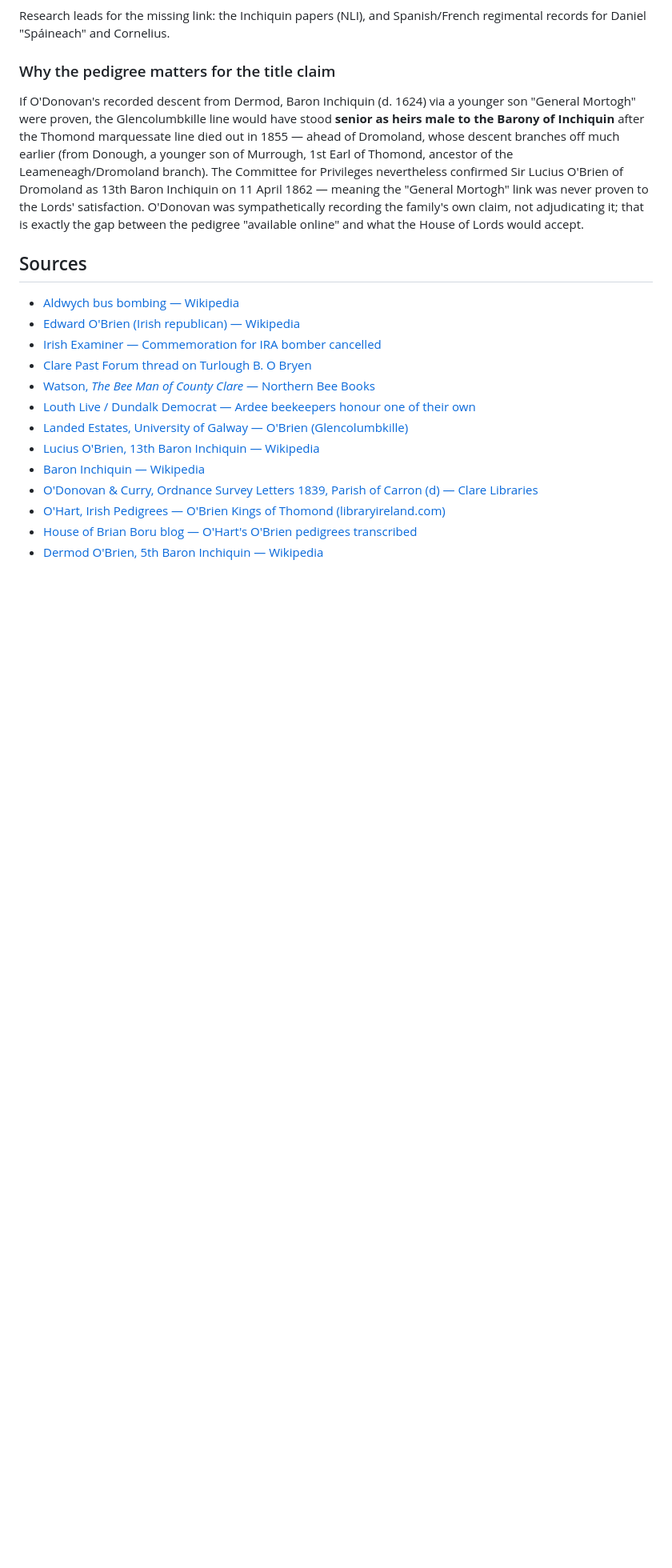
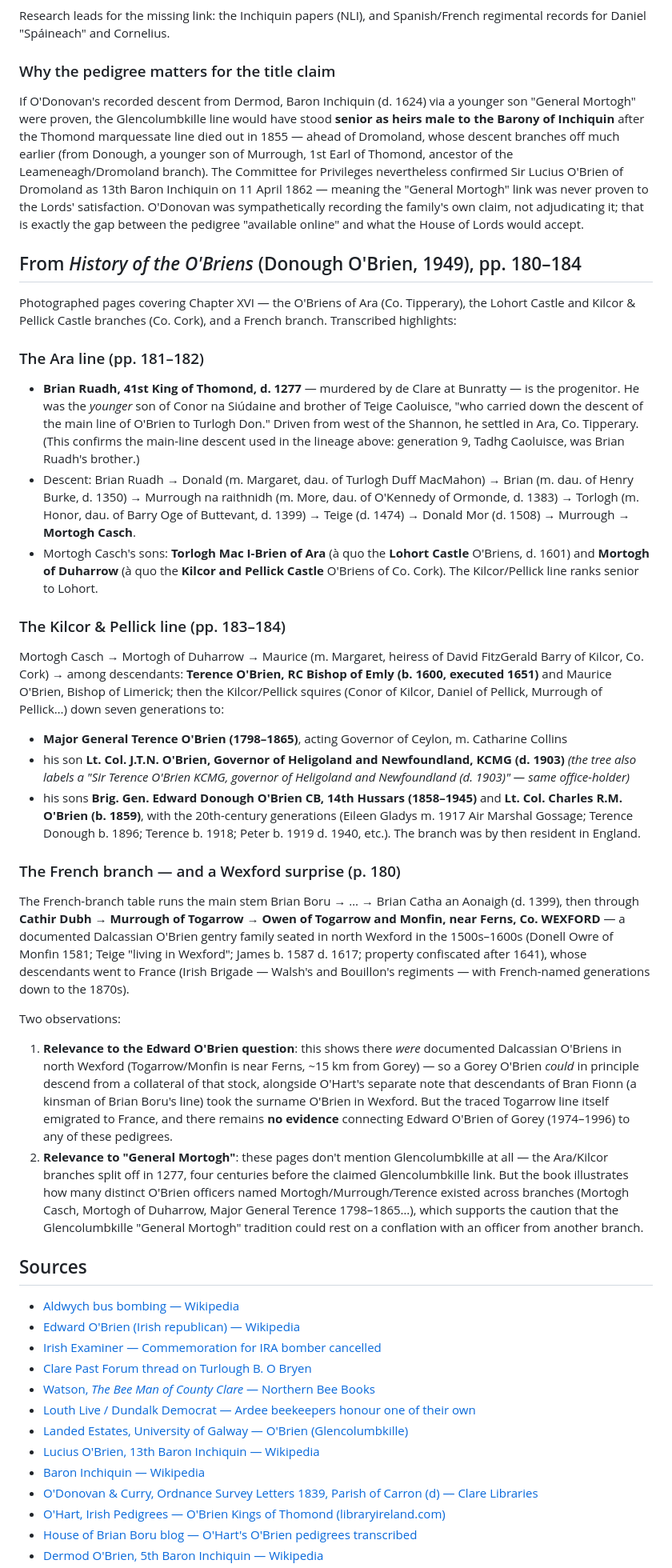
Before and after one commit to Donough149/README, a Markdown page: obrien-family-research.md, the part around the change. Shown at 80% size. Rendered like a GitHub page; blank space fills up the shorter version.

Commit message:
Transcribe History of the O'Briens pp.180-184: Ara, Lohort, Kilcor & Pellick, and French/Wexford branches

```diff
--- a/obrien-family-research.md
+++ b/obrien-family-research.md
@@ -98,6 +98,33 @@ Research leads for the missing link: the Inchiquin papers (NLI), and Spanish/Fre
 
 If O'Donovan's recorded descent from Dermod, Baron Inchiquin (d. 1624) via a younger son "General Mortogh" were proven, the Glencolumbkille line would have stood **senior as heirs male to the Barony of Inchiquin** after the Thomond marquessate line died out in 1855 — ahead of Dromoland, whose descent branches off much earlier (from Donough, a younger son of Murrough, 1st Earl of Thomond, ancestor of the Leameneagh/Dromoland branch). The Committee for Privileges nevertheless confirmed Sir Lucius O'Brien of Dromoland as 13th Baron Inchiquin on 11 April 1862 — meaning the "General Mortogh" link was never proven to the Lords' satisfaction. O'Donovan was sympathetically recording the family's own claim, not adjudicating it; that is exactly the gap between the pedigree "available online" and what the House of Lords would accept.
 
+## From *History of the O'Briens* (Donough O'Brien, 1949), pp. 180–184
+
+Photographed pages covering Chapter XVI — the O'Briens of Ara (Co. Tipperary), the Lohort Castle and Kilcor & Pellick Castle branches (Co. Cork), and a French branch. Transcribed highlights:
+
+### The Ara line (pp. 181–182)
+
+- **Brian Ruadh, 41st King of Thomond, d. 1277** — murdered by de Clare at Bunratty — is the progenitor. He was the *younger* son of Conor na Siúdaine and brother of Teige Caoluisce, "who carried down the descent of the main line of O'Brien to Turlogh Don." Driven from west of the Shannon, he settled in Ara, Co. Tipperary. (This confirms the main-line descent used in the lineage above: generation 9, Tadhg Caoluisce, was Brian Ruadh's brother.)
+- Descent: Brian Ruadh → Donald (m. Margaret, dau. of Turlogh Duff MacMahon) → Brian (m. dau. of Henry Burke, d. 1350) → Murrough na raithnidh (m. More, dau. of O'Kennedy of Ormonde, d. 1383) → Torlogh (m. Honor, dau. of Barry Oge of Buttevant, d. 1399) → Teige (d. 1474) → Donald Mor (d. 1508) → Murrough → **Mortogh Casch**.
+- Mortogh Casch's sons: **Torlogh Mac I-Brien of Ara** (à quo the **Lohort Castle** O'Briens, d. 1601) and **Mortogh of Duharrow** (à quo the **Kilcor and Pellick Castle** O'Briens of Co. Cork). The Kilcor/Pellick line ranks senior to Lohort.
+
+### The Kilcor & Pellick line (pp. 183–184)
+
+Mortogh Casch → Mortogh of Duharrow → Maurice (m. Margaret, heiress of David FitzGerald Barry of Kilcor, Co. Cork) → among descendants: **Terence O'Brien, RC Bishop of Emly (b. 1600, executed 1651)** and Maurice O'Brien, Bishop of Limerick; then the Kilcor/Pellick squires (Conor of Kilcor, Daniel of Pellick, Murrough of Pellick…) down seven generations to:
+
+- **Major General Terence O'Brien (1798–1865)**, acting Governor of Ceylon, m. Catharine Collins
+- his son **Lt. Col. J.T.N. O'Brien, Governor of Heligoland and Newfoundland, KCMG (d. 1903)** *(the tree also labels a "Sir Terence O'Brien KCMG, governor of Heligoland and Newfoundland (d. 1903)" — same office-holder)*
+- his sons **Brig. Gen. Edward Donough O'Brien CB, 14th Hussars (1858–1945)** and **Lt. Col. Charles R.M. O'Brien (b. 1859)**, with the 20th-century generations (Eileen Gladys m. 1917 Air Marshal Gossage; Terence Donough b. 1896; Terence b. 1918; Peter b. 1919 d. 1940, etc.). The branch was by then resident in England.
+
+### The French branch — and a Wexford surprise (p. 180)
+
+The French-branch table runs the main stem Brian Boru → … → Brian Catha an Aonaigh (d. 1399), then through **Cathir Dubh → Murrough of Togarrow → Owen of Togarrow and Monfin, near Ferns, Co. WEXFORD** — a documented Dalcassian O'Brien gentry family seated in north Wexford in the 1500s–1600s (Donell Owre of Monfin 1581; Teige "living in Wexford"; James b. 1587 d. 1617; property confiscated after 1641), whose descendants went to France (Irish Brigade — Walsh's and Bouillon's regiments — with French-named generations down to the 1870s).
+
+Two observations:
+
+1. **Relevance to the Edward O'Brien question**: this shows there *were* documented Dalcassian O'Briens in north Wexford (Togarrow/Monfin is near Ferns, ~15 km from Gorey) — so a Gorey O'Brien *could* in principle descend from a collateral of that stock, alongside O'Hart's separate note that descendants of Bran Fionn (a kinsman of Brian Boru's line) took the surname O'Brien in Wexford. But the traced Togarrow line itself emigrated to France, and there remains **no evidence** connecting Edward O'Brien of Gorey (1974–1996) to any of these pedigrees.
+2. **Relevance to "General Mortogh"**: these pages don't mention Glencolumbkille at all — the Ara/Kilcor branches split off in 1277, four centuries before the claimed Glencolumbkille link. But the book illustrates how many distinct O'Brien officers named Mortogh/Murrough/Terence existed across branches (Mortogh Casch, Mortogh of Duharrow, Major General Terence 1798–1865…), which supports the caution that the Glencolumbkille "General Mortogh" tradition could rest on a conflation with an officer from another branch.
+
 ## Sources
 
 - [Aldwych bus bombing — Wikipedia](https://en.wikipedia.org/wiki/Aldwych_bus_bombing)
```
